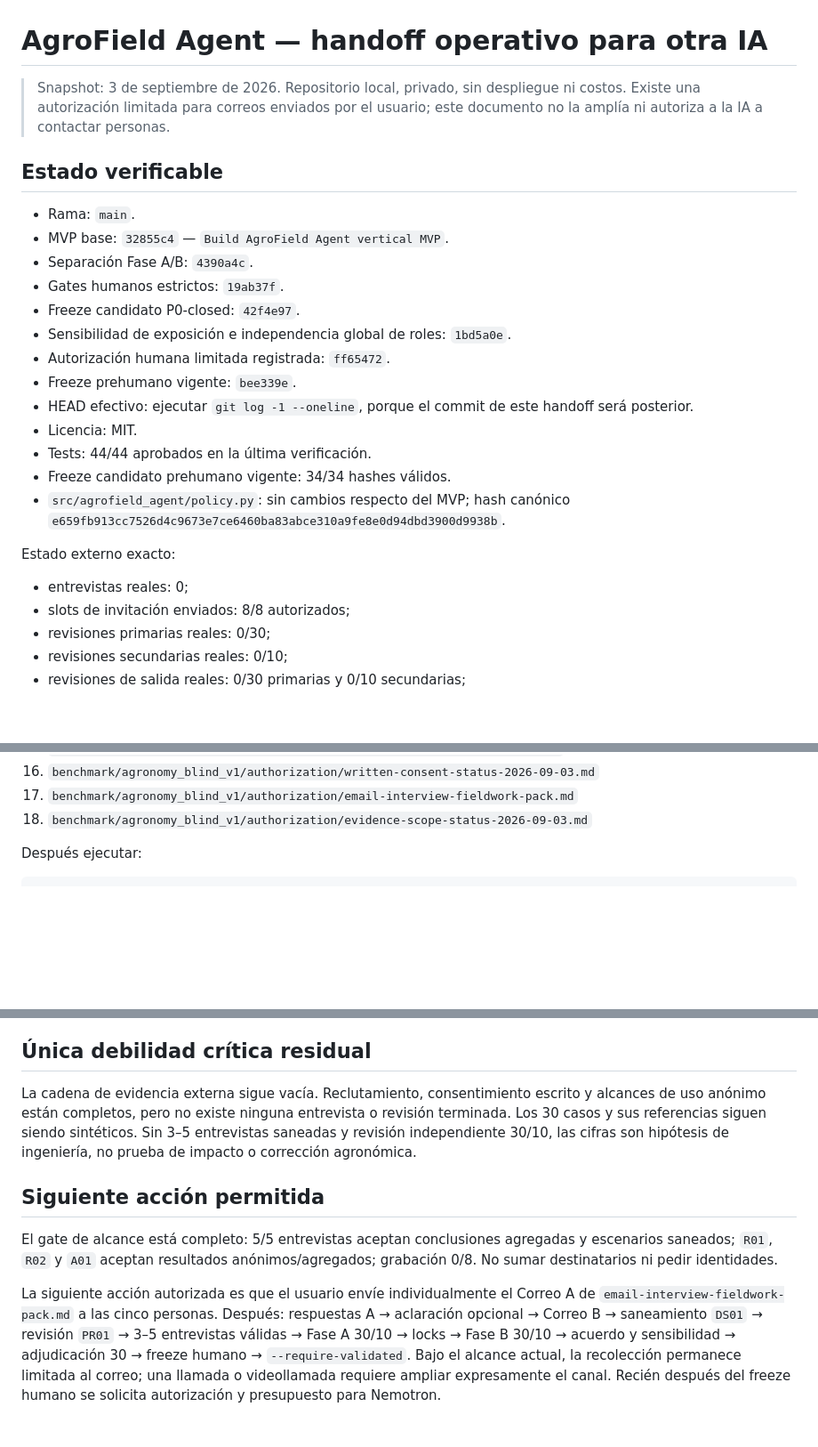
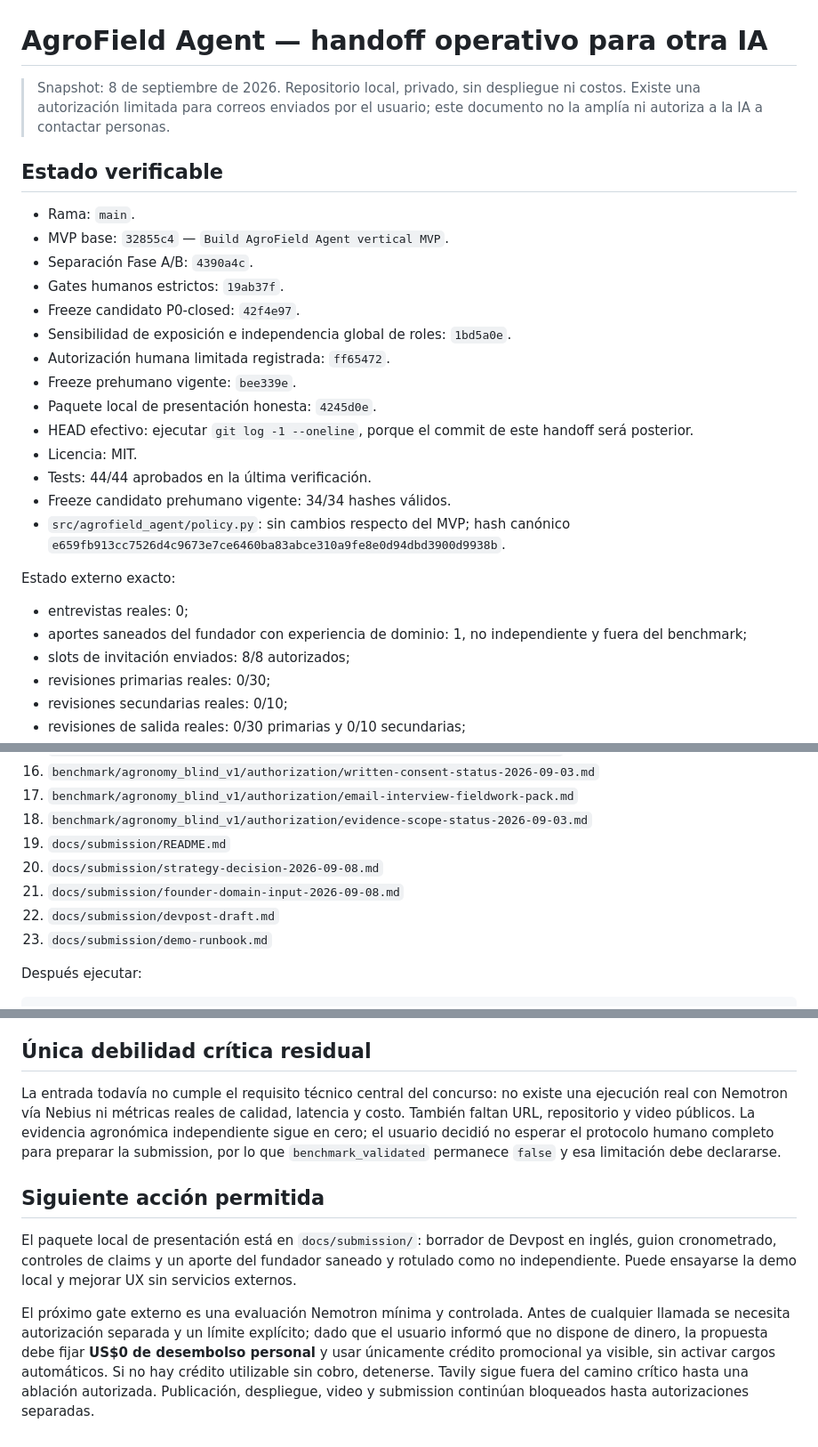
Before and after one commit to rodiagro-ui/agrofield-agent, a Markdown page: HANDOFF_PARA_OTRA_IA.md, 3 parts joined by grey strips. Shown at 89% size. Rendered like a GitHub page; blank space fills up the shorter version.

Commit message:
Align handoff with lean submission path

```diff
--- a/HANDOFF_PARA_OTRA_IA.md
+++ b/HANDOFF_PARA_OTRA_IA.md
@@ -1,6 +1,6 @@
 # AgroField Agent — handoff operativo para otra IA
 
-> Snapshot: 3 de septiembre de 2026. Repositorio local, privado, sin despliegue ni costos. Existe una autorización limitada para correos enviados por el usuario; este documento no la amplía ni autoriza a la IA a contactar personas.
+> Snapshot: 8 de septiembre de 2026. Repositorio local, privado, sin despliegue ni costos. Existe una autorización limitada para correos enviados por el usuario; este documento no la amplía ni autoriza a la IA a contactar personas.
 
 ## Estado verificable
 
@@ -12,6 +12,7 @@
 - Sensibilidad de exposición e independencia global de roles: `1bd5a0e`.
 - Autorización humana limitada registrada: `ff65472`.
 - Freeze prehumano vigente: `bee339e`.
+- Paquete local de presentación honesta: `4245d0e`.
 - HEAD efectivo: ejecutar `git log -1 --oneline`, porque el commit de este handoff será posterior.
 - Licencia: MIT.
 - Tests: 44/44 aprobados en la última verificación.
@@ -21,6 +22,7 @@
 Estado externo exacto:
 
 - entrevistas reales: 0;
+- aportes saneados del fundador con experiencia de dominio: 1, no independiente y fuera del benchmark;
 - slots de invitación enviados: 8/8 autorizados;
 - revisiones primarias reales: 0/30;
 - revisiones secundarias reales: 0/10;
@@ -63,6 +65,11 @@ Antes de actuar, leer completos y en este orden:
 16. `benchmark/agronomy_blind_v1/authorization/written-consent-status-2026-09-03.md`
 17. `benchmark/agronomy_blind_v1/authorization/email-interview-fieldwork-pack.md`
 18. `benchmark/agronomy_blind_v1/authorization/evidence-scope-status-2026-09-03.md`
+19. `docs/submission/README.md`
+20. `docs/submission/strategy-decision-2026-09-08.md`
+21. `docs/submission/founder-domain-input-2026-09-08.md`
+22. `docs/submission/devpost-draft.md`
+23. `docs/submission/demo-runbook.md`
 
 Después ejecutar:
 
@@ -173,10 +180,10 @@ Pruebas relevantes:
 
 ## Única debilidad crítica residual
 
-La cadena de evidencia externa sigue vacía. Reclutamiento, consentimiento escrito y alcances de uso anónimo están completos, pero no existe ninguna entrevista o revisión terminada. Los 30 casos y sus referencias siguen siendo sintéticos. Sin 3–5 entrevistas saneadas y revisión independiente 30/10, las cifras son hipótesis de ingeniería, no prueba de impacto o corrección agronómica.
+La entrada todavía no cumple el requisito técnico central del concurso: no existe una ejecución real con Nemotron vía Nebius ni métricas reales de calidad, latencia y costo. También faltan URL, repositorio y video públicos. La evidencia agronómica independiente sigue en cero; el usuario decidió no esperar el protocolo humano completo para preparar la submission, por lo que `benchmark_validated` permanece `false` y esa limitación debe declararse.
 
 ## Siguiente acción permitida
 
-El gate de alcance está completo: 5/5 entrevistas aceptan conclusiones agregadas y escenarios saneados; `R01`, `R02` y `A01` aceptan resultados anónimos/agregados; grabación 0/8. No sumar destinatarios ni pedir identidades.
+El paquete local de presentación está en `docs/submission/`: borrador de Devpost en inglés, guion cronometrado, controles de claims y un aporte del fundador saneado y rotulado como no independiente. Puede ensayarse la demo local y mejorar UX sin servicios externos.
 
-La siguiente acción autorizada es que el usuario envíe individualmente el Correo A de `email-interview-fieldwork-pack.md` a las cinco personas. Después: respuestas A → aclaración opcional → Correo B → saneamiento `DS01` → revisión `PR01` → 3–5 entrevistas válidas → Fase A 30/10 → locks → Fase B 30/10 → acuerdo y sensibilidad → adjudicación 30 → freeze humano → `--require-validated`. Bajo el alcance actual, la recolección permanece limitada al correo; una llamada o videollamada requiere ampliar expresamente el canal. Recién después del freeze humano se solicita autorización y presupuesto para Nemotron.
+El próximo gate externo es una evaluación Nemotron mínima y controlada. Antes de cualquier llamada se necesita autorización separada y un límite explícito; dado que el usuario informó que no dispone de dinero, la propuesta debe fijar **US$0 de desembolso personal** y usar únicamente crédito promocional ya visible, sin activar cargos automáticos. Si no hay crédito utilizable sin cobro, detenerse. Tavily sigue fuera del camino crítico hasta una ablación autorizada. Publicación, despliegue, video y submission continúan bloqueados hasta autorizaciones separadas.
```
Also changed, not shown: other parts of HANDOFF_PARA_OTRA_IA.md (+1 -1 lines), RESUMEN_COMPLETO_PARA_OTRA_IA.md (+10 -19 lines).
